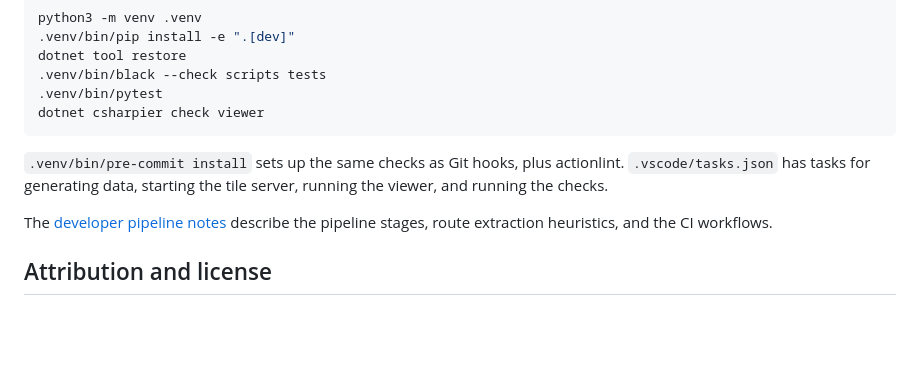
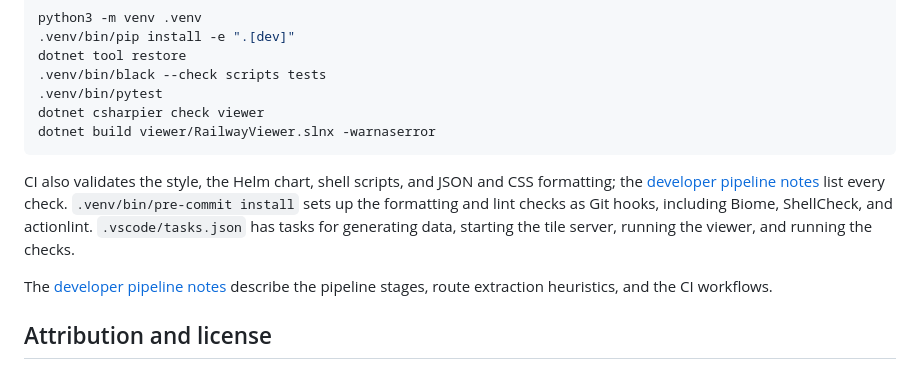
Before and after one commit to Spillgebees/lux-railway-map-overlay, a Markdown page: README.md, the part around the change. GitHub-like rendering; blank space fills up the shorter version.

Commit message:
:memo: describe the expanded CI checks
Co-Authored-By: Claude Opus 5.5 (1M context) <noreply@anthropic.com>

````diff
--- a/README.md
+++ b/README.md
@@ -118,9 +118,10 @@ dotnet tool restore
 .venv/bin/black --check scripts tests
 .venv/bin/pytest
 dotnet csharpier check viewer
+dotnet build viewer/RailwayViewer.slnx -warnaserror
 ```
 
-`.venv/bin/pre-commit install` sets up the same checks as Git hooks, plus actionlint. `.vscode/tasks.json` has tasks for generating data, starting the tile server, running the viewer, and running the checks.
+CI also validates the style, the Helm chart, shell scripts, and JSON and CSS formatting; the [developer pipeline notes](docs/developer-pipeline.md#checks-and-ci) list every check. `.venv/bin/pre-commit install` sets up the formatting and lint checks as Git hooks, including Biome, ShellCheck, and actionlint. `.vscode/tasks.json` has tasks for generating data, starting the tile server, running the viewer, and running the checks.
 
 The [developer pipeline notes](docs/developer-pipeline.md) describe the pipeline stages, route extraction heuristics, and the CI workflows.
 
````
Also changed, not shown: docs/developer-pipeline.md (+5 -2 lines).
